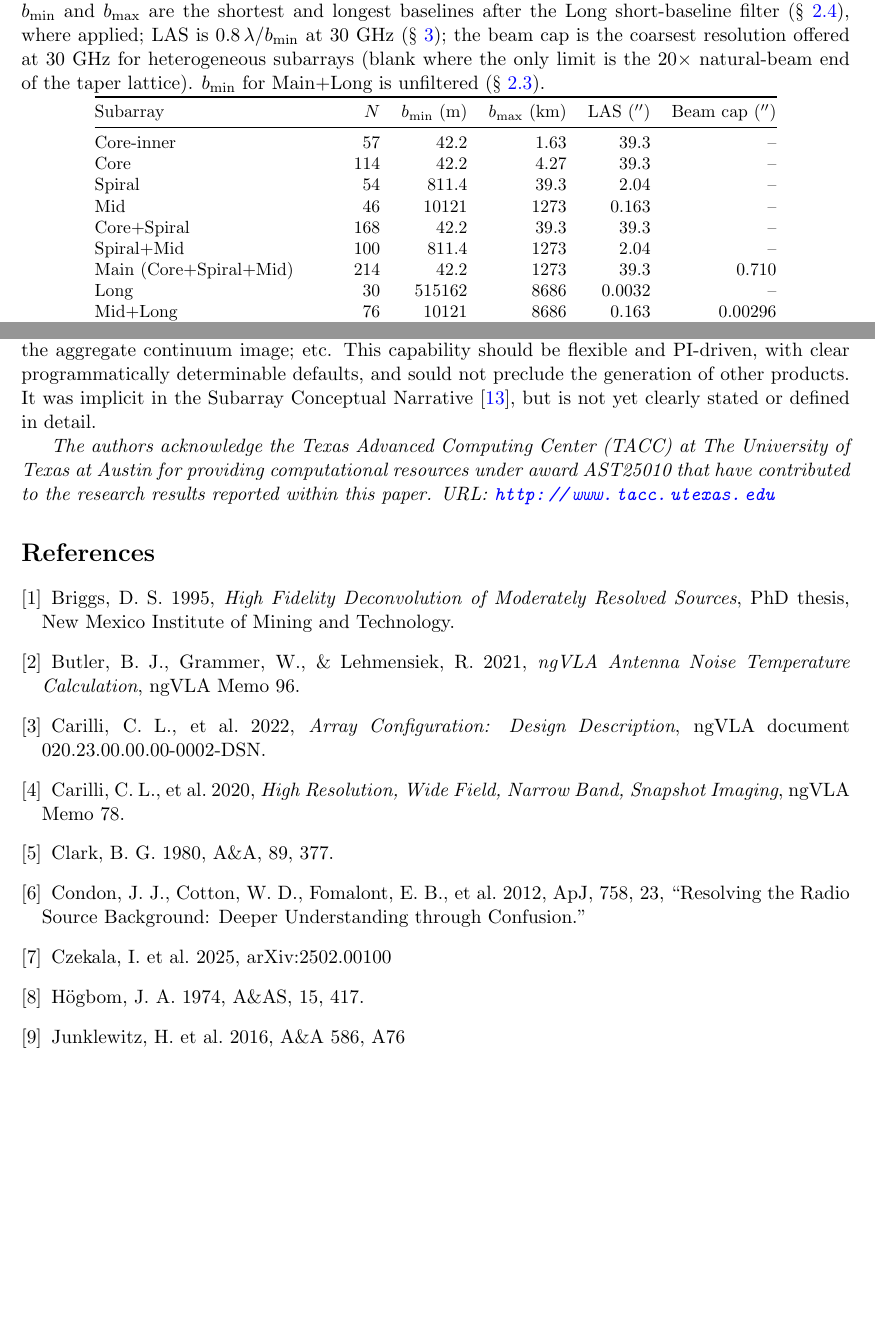
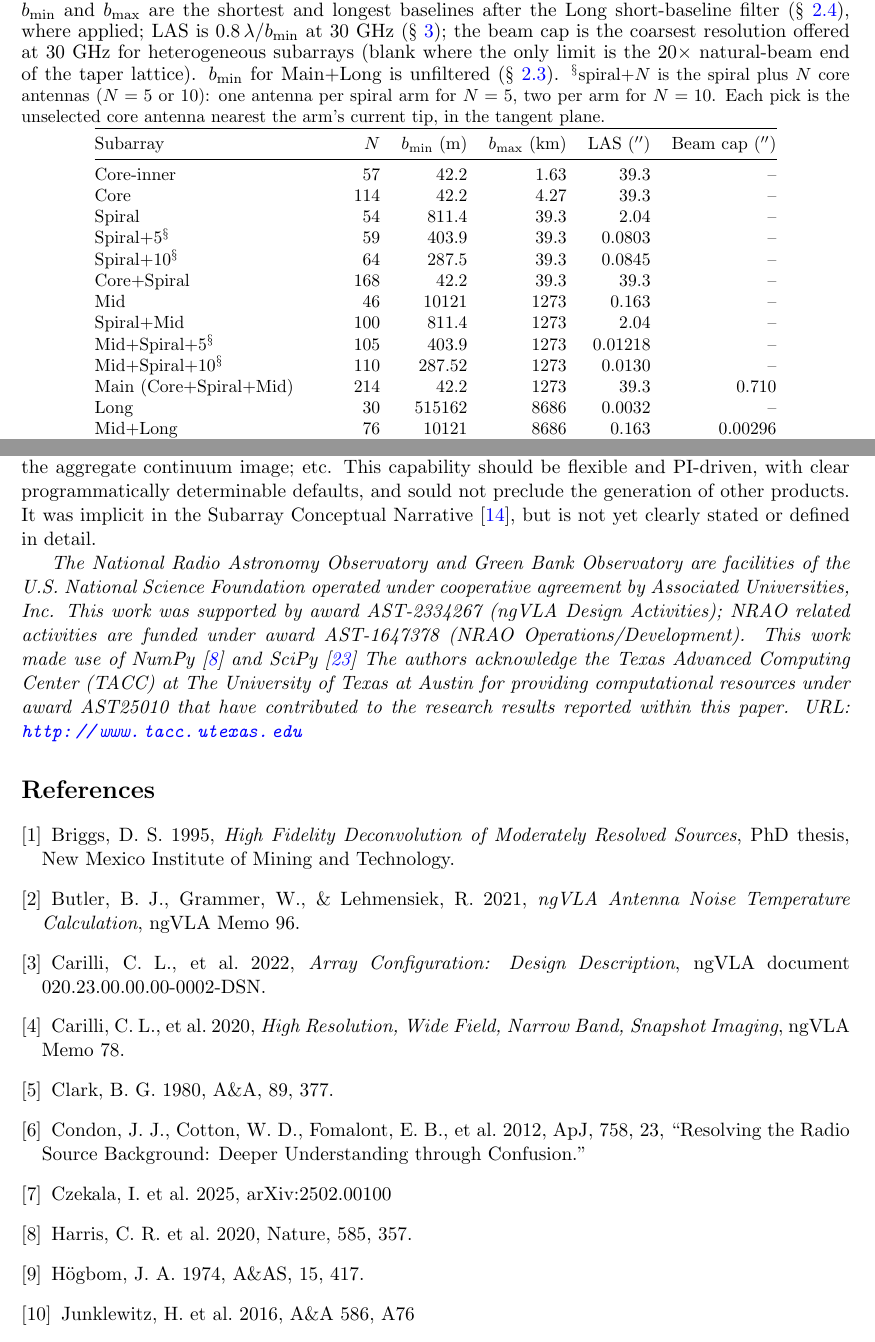
Before and after one commit to bmason72/ngvla_subarrays, a LaTeX paper (memo/main.tex): two parts of pages 4 and 16 of 18 before the commit and two parts of pages 4 and 16 of 19 after it, joined at a grey line, cut so that both start at the same text, the shorter picture padded with empty space. Compiled offline with pdfLaTeX.

Commit message:
memo revisions

```diff
--- a/memo/main.tex
+++ b/memo/main.tex
@@ -12,9 +12,11 @@
 \newcommand{\ngvla}{ngVLA}
 \newcommand{\arcsec}{^{\prime\prime}}
 
-\title{An ngVLA Science Subarray Selection Heuristic}
+
+\title{ngVLA Memo 141\\[0.5em]
+  An ngVLA Science Subarray Selection Heuristic and Prototpe Calculator}
 \author{Brian Mason, Michael Stroh}
-\date{3 October 2026 (v1.\,1)}
+\date{14 October 2026 (v1.\,3)}
 
 \begin{document}
 \maketitle
@@ -199,7 +197,10 @@ Spiral+Mid+Long.
   (\S~\ref{sec:heuristic}); the beam cap is the coarsest resolution
   offered at 30 GHz for heterogeneous subarrays (blank where the only
   limit is the $20\times$ natural-beam end of the taper lattice).
-  $b_{\min}$ for Main+Long is unfiltered (\S~\ref{sec:sims}).}
+  $b_{\min}$ for Main+Long is unfiltered (\S~\ref{sec:sims}).
+\small $^{\S}$spiral+$N$ is the spiral plus $N$ core antennas ($N=5$ or 10): one
+antenna per spiral arm for $N=5$, two per arm for $N=10$.  Each pick is the
+unselected core antenna nearest the arm's current tip, in the tangent plane.}
 \label{tab:subarrays}
 \begin{tabular}{@{}lrrrrr@{}}
 \toprule
@@ -208,9 +209,13 @@ Subarray & $N$ & $b_{\min}$ (m) & $b_{\max}$ (km) & LAS ($\arcsec$) & Beam cap (
 Core-inner                 &  57 &    42.2 &     1.63 & 39.3   & --      \\
 Core                       & 114 &    42.2 &     4.27 & 39.3   & --      \\
 Spiral                     &  54 &   811.4 &    39.3  & 2.04   & --      \\
+Spiral+5$^{\S}$ & 59 & 403.9 & 39.3 & 0.0803 & -- \\
+Spiral+10$^{\S}$ & 64 & 287.5 & 39.3 & 0.0845 & -- \\
+Core+Spiral                & 168 &    42.2 &    39.3  & 39.3   & --      \\
 Mid                        &  46 & 10121   &  1273    & 0.163  & --      \\
-Core+Spiral                & 168 &    42.2 &    39.3  & 39.3   & --      \\
 Spiral+Mid                 & 100 &   811.4 &  1273    & 2.04   & --      \\
+Mid+Spiral+5$^{\S}$ & 105 & 403.9 & 1273 & 0.01218 & -- \\
+Mid+Spiral+10$^{\S}$ & 110 & 287.52 & 1273 & 0.0130 & -- \\
 Main (Core+Spiral+Mid)     & 214 &    42.2 &  1273    & 39.3   & 0.710   \\
 Long                       &  30 & 515162  &  8686    & 0.0032 & --      \\
 Mid+Long                   &  76 & 10121   &  8686    & 0.163  & 0.00296 \\
@@ -745,7 +750,14 @@ generation of other products. It was implicit in the Subarray
 Conceptual Narrative \citep{saNarrative}, but is not yet clearly
 stated or defined in detail.
 
-{\it The authors acknowledge the Texas Advanced Computing Center
+{\it The National Radio Astronomy Observatory and Green Bank
+  Observatory are facilities of the U.S. National Science Foundation
+  operated under cooperative agreement by Associated Universities,
+  Inc. This work was supported by award AST-2334267 (ngVLA Design
+  Activities); NRAO related activities are funded under award
+  AST-1647378 (NRAO Operations/Development).
+  This work made use of NumPy  \citep{numpy} and SciPy  \citep{scipy}
+  The authors acknowledge the Texas Advanced Computing Center
   (TACC) at The University of Texas at Austin for providing
   computational resources under award AST25010 that have contributed
   to the research results reported within this paper. URL:
@@ -780,6 +792,9 @@ Condon, J.~J., Cotton, W.~D., Fomalont, E.~B., et al.\ 2012, ApJ, 758, 23,
 
 \bibitem{mpol}
 Czekala, I. et al. 2025, arXiv:2502.00100
+
+\bibitem{numpy}
+Harris, C.~R. et al. 2020, Nature, 585, 357.
 
 \bibitem{hogbom}
 H{\"o}gbom, J.~A. 1974, A\&AS, 15, 417.
```
Also changed, not shown: memo/main.tex (23 more changed lines).
